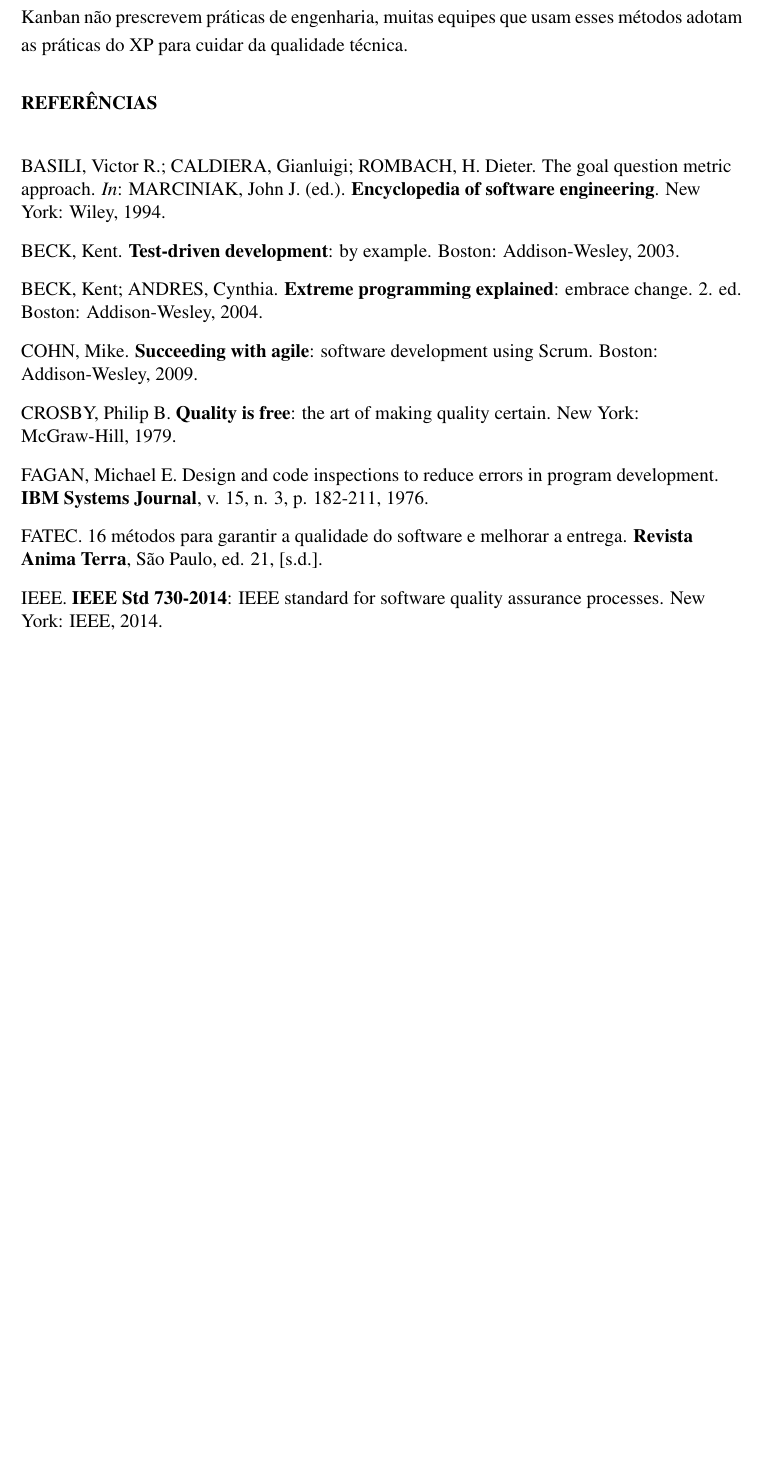
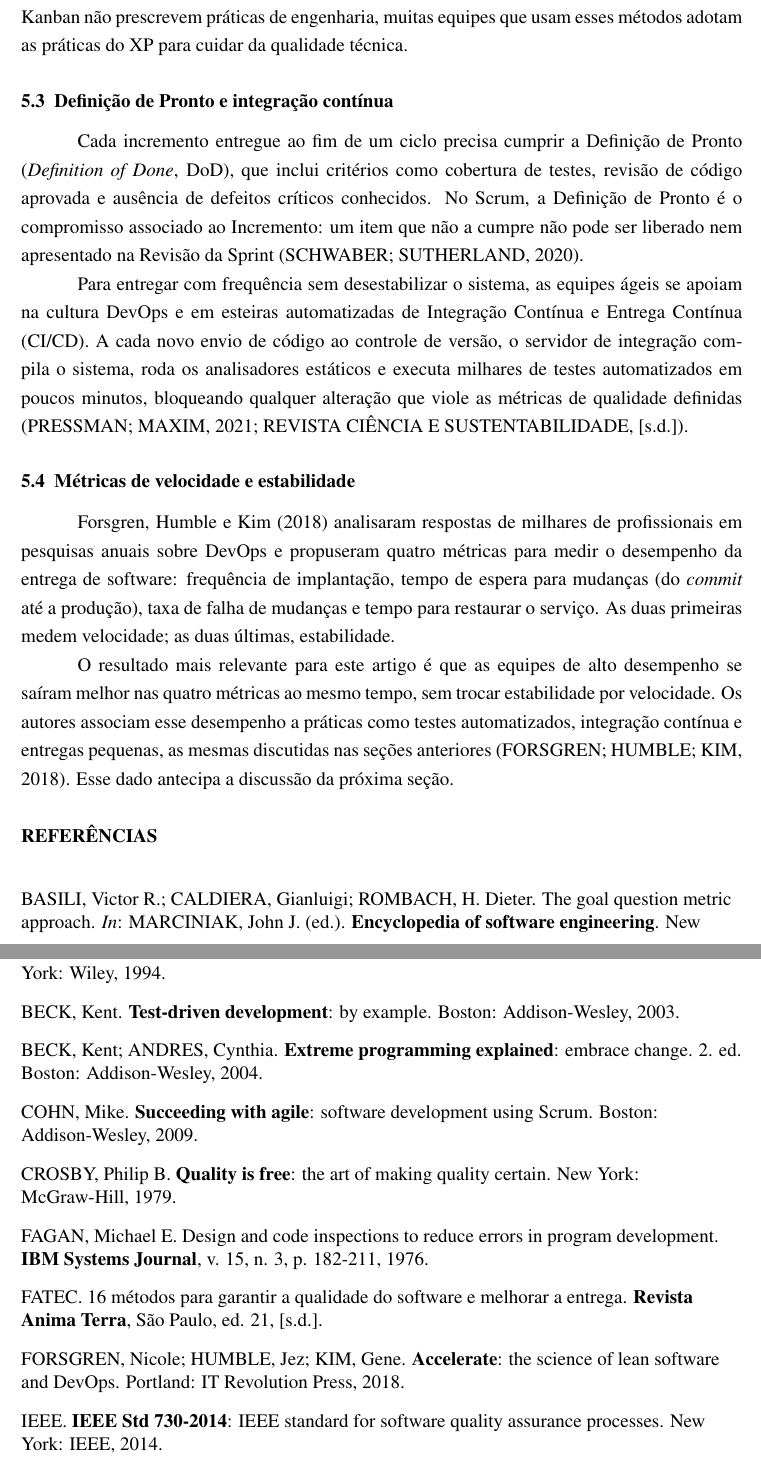
Before and after one commit to Syorl/A3---William, a LaTeX document (main.tex): part of page 14 of 15 before the commit and two parts of pages 14 and 15 of 16 after it, the two joined at a grey line, cut so that both start at the same text, the shorter picture padded with empty space. Compiled offline with pdfLaTeX.

Commit message:
dod, ci/cd e metricas devops

```diff
--- a/main.tex
+++ b/main.tex
@@ -405,6 +405,18 @@
 
 O XP se distingue dos demais métodos ágeis por descrever práticas de engenharia. Beck e Andres (2004) apresentam, entre outras, a programação em pares, em que duas pessoas trabalham no mesmo código e uma revisa o que a outra escreve em tempo real; o desenvolvimento orientado a testes; a refatoração frequente, para manter o código simples; e a integração contínua, em que as alterações são integradas e testadas várias vezes ao dia. Como o Scrum e o Kanban não prescrevem práticas de engenharia, muitas equipes que usam esses métodos adotam as práticas do XP para cuidar da qualidade técnica.
 
+\subsection{Definição de Pronto e integração contínua}
+
+Cada incremento entregue ao fim de um ciclo precisa cumprir a Definição de Pronto (\textit{Definition of Done}, DoD), que inclui critérios como cobertura de testes, revisão de código aprovada e ausência de defeitos críticos conhecidos. No Scrum, a Definição de Pronto é o compromisso associado ao Incremento: um item que não a cumpre não pode ser liberado nem apresentado na Revisão da Sprint (SCHWABER; SUTHERLAND, 2020).
+
+Para entregar com frequência sem desestabilizar o sistema, as equipes ágeis se apoiam na cultura DevOps e em esteiras automatizadas de Integração Contínua e Entrega Contínua (CI/CD). A cada novo envio de código ao controle de versão, o servidor de integração compila o sistema, roda os analisadores estáticos e executa milhares de testes automatizados em poucos minutos, bloqueando qualquer alteração que viole as métricas de qualidade definidas (PRESSMAN; MAXIM, 2021; REVISTA CIÊNCIA E SUSTENTABILIDADE, [s.d.]).
+
+\subsection{Métricas de velocidade e estabilidade}
+
+Forsgren, Humble e Kim (2018) analisaram respostas de milhares de profissionais em pesquisas anuais sobre DevOps e propuseram quatro métricas para medir o desempenho da entrega de software: frequência de implantação, tempo de espera para mudanças (do \textit{commit} até a produção), taxa de falha de mudanças e tempo para restaurar o serviço. As duas primeiras medem velocidade; as duas últimas, estabilidade.
+
+O resultado mais relevante para este artigo é que as equipes de alto desempenho se saíram melhor nas quatro métricas ao mesmo tempo, sem trocar estabilidade por velocidade. Os autores associam esse desempenho a práticas como testes automatizados, integração contínua e entregas pequenas, as mesmas discutidas nas seções anteriores (FORSGREN; HUMBLE; KIM, 2018). Esse dado antecipa a discussão da próxima seção.
+
 % =====================================================================
 % REFERÊNCIAS
 % =====================================================================
@@ -429,6 +441,8 @@
 FAGAN, Michael E. Design and code inspections to reduce errors in program development. \textbf{IBM Systems Journal}, v. 15, n. 3, p. 182-211, 1976.
 
 FATEC. 16 métodos para garantir a qualidade do software e melhorar a entrega. \textbf{Revista Anima Terra}, São Paulo, ed. 21, [s.d.].
+
+FORSGREN, Nicole; HUMBLE, Jez; KIM, Gene. \textbf{Accelerate}: the science of lean software and DevOps. Portland: IT Revolution Press, 2018.
 
 IEEE. \textbf{IEEE Std 730-2014}: IEEE standard for software quality assurance processes. New York: IEEE, 2014.
 
```
